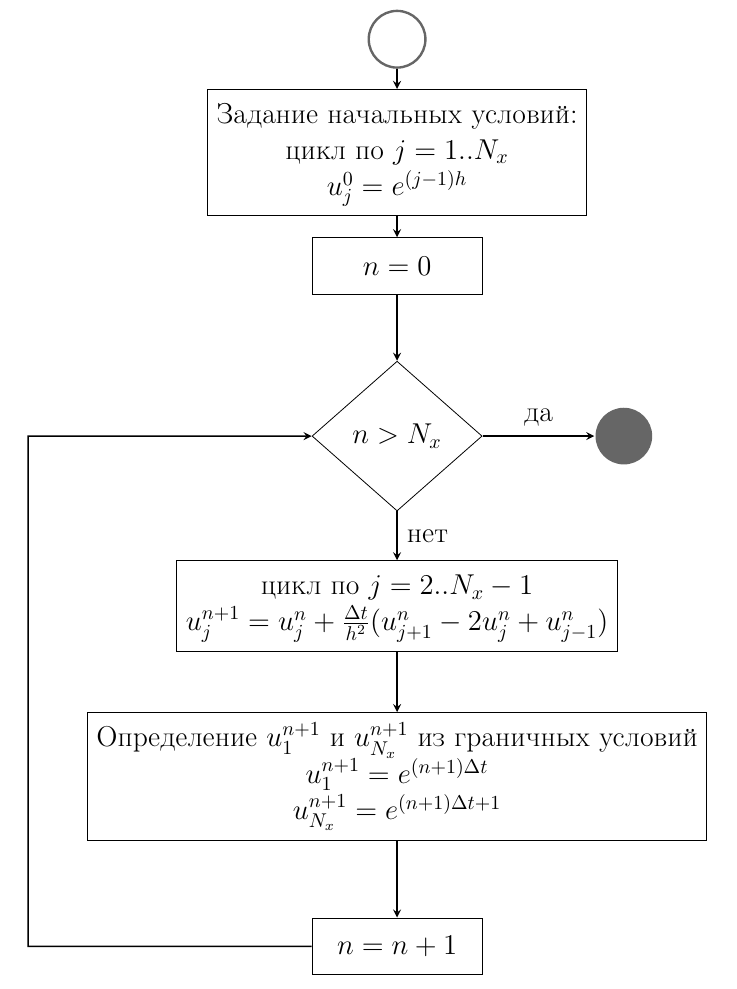
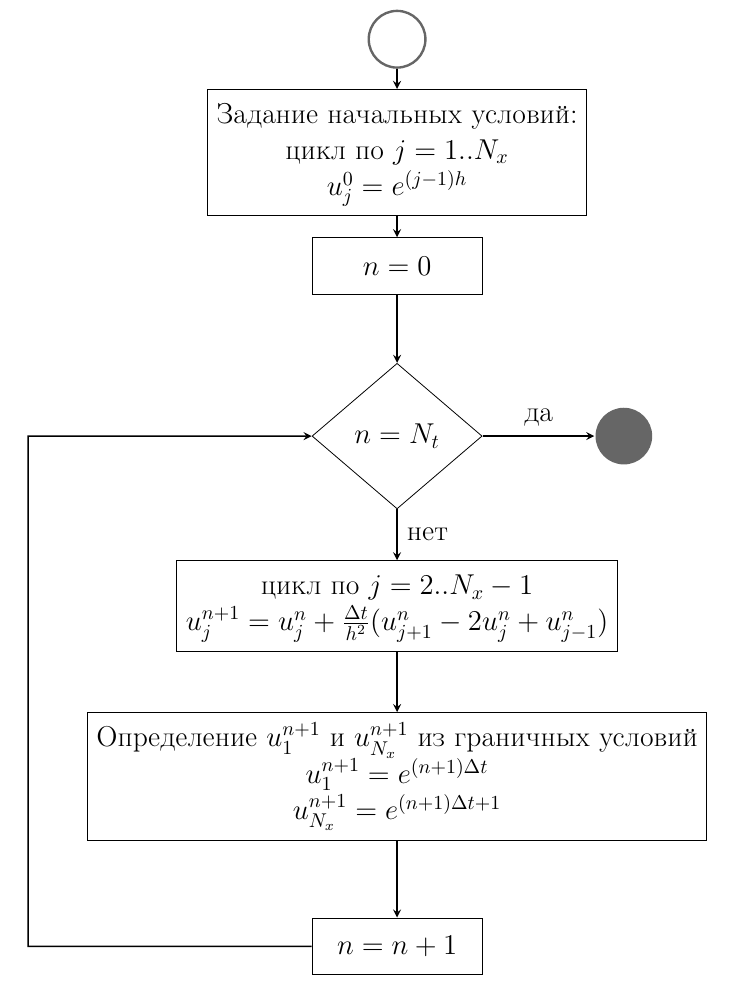
Before and after one commit to CorgiPuppy/num-methods-eq-math-phys-chem-labs, a LaTeX document (lab1/report/report.tex): part of page 7 of 7, cut so that both start at the same text. Compiled offline with pdfLaTeX.

Commit message:
fix: modify decision in loop.

```diff
--- a/lab1/report/report.tex
+++ b/lab1/report/report.tex
@@ -241,7 +241,7 @@
 			\node (start) [start] {};
 			\node (in1) [process, below of=start] {\makecell{Задание начальных условий: \\ цикл по $j=1..N_{x}$ \\ $u_{j}^{0} = e^{(j - 1)h}$}};
 			\node (in2) [process, below of=in1] {$n = 0$};
-			\node (dec) [decision, below of=in2, yshift=-1cm] {$n \textgreater N_{x}$};
+			\node (dec) [decision, below of=in2, yshift=-1cm] {$n = N_{t}$};
 			\node (stop) [stop, right of=dec, xshift=2cm] {};
 			\node (pr1) [process, below of=dec, yshift=-1cm] {\makecell{цикл по $j=2..N_{x}-1$ \\ $u_{j}^{n+1} = u_{j}^{n} + \frac{\Delta t}{h^{2}}(u_{j+1}^{n} - 2u_{j}^{n} + u_{j-1}^{n})$ }};
 			\node (pr2) [process, below of=pr1, yshift=-1cm] {\makecell{Определение $u_{1}^{n+1}$ и $u_{N_{x}}^{n+1}$ из граничных условий \\ $u_{1}^{n+1} = e^{(n + 1)\Delta t}$ \\ $u_{N_{x}}^{n+1} = e^{(n + 1)\Delta t + 1}$}};
```
Also changed, not shown: lab1/report/report.pdf.
